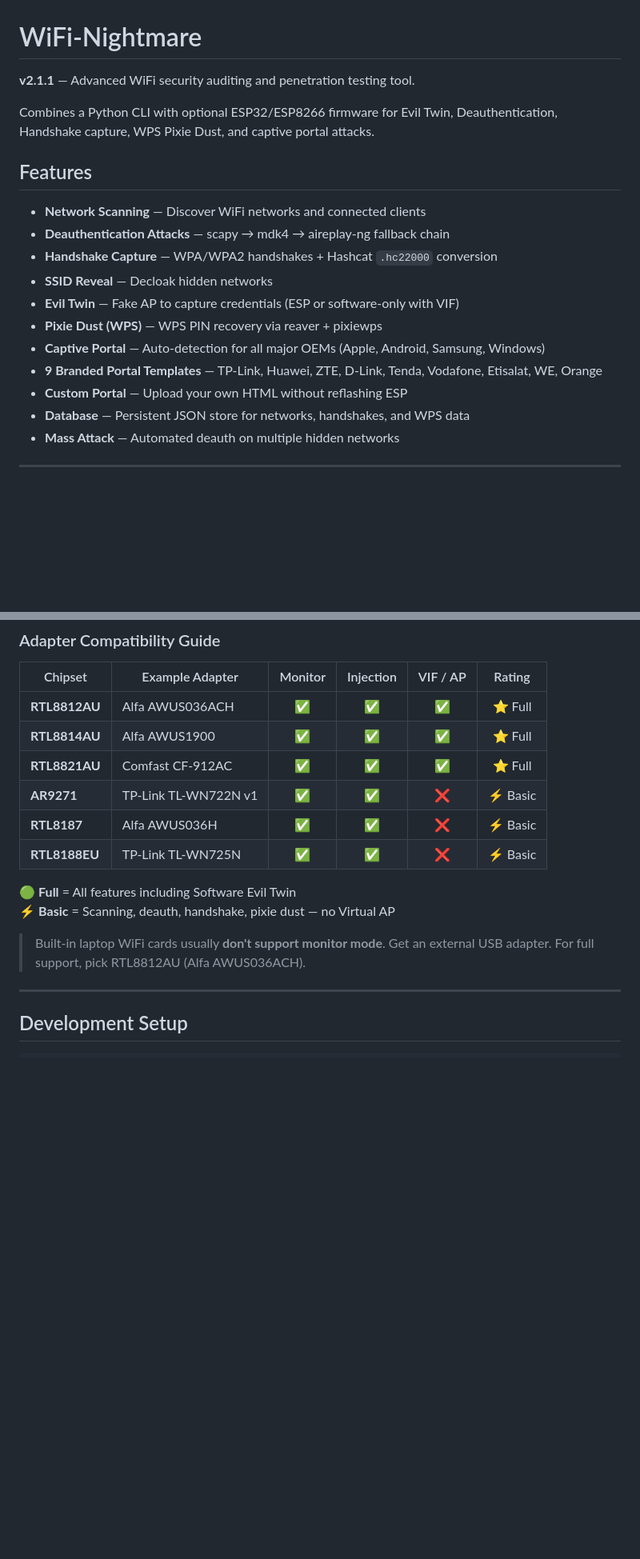
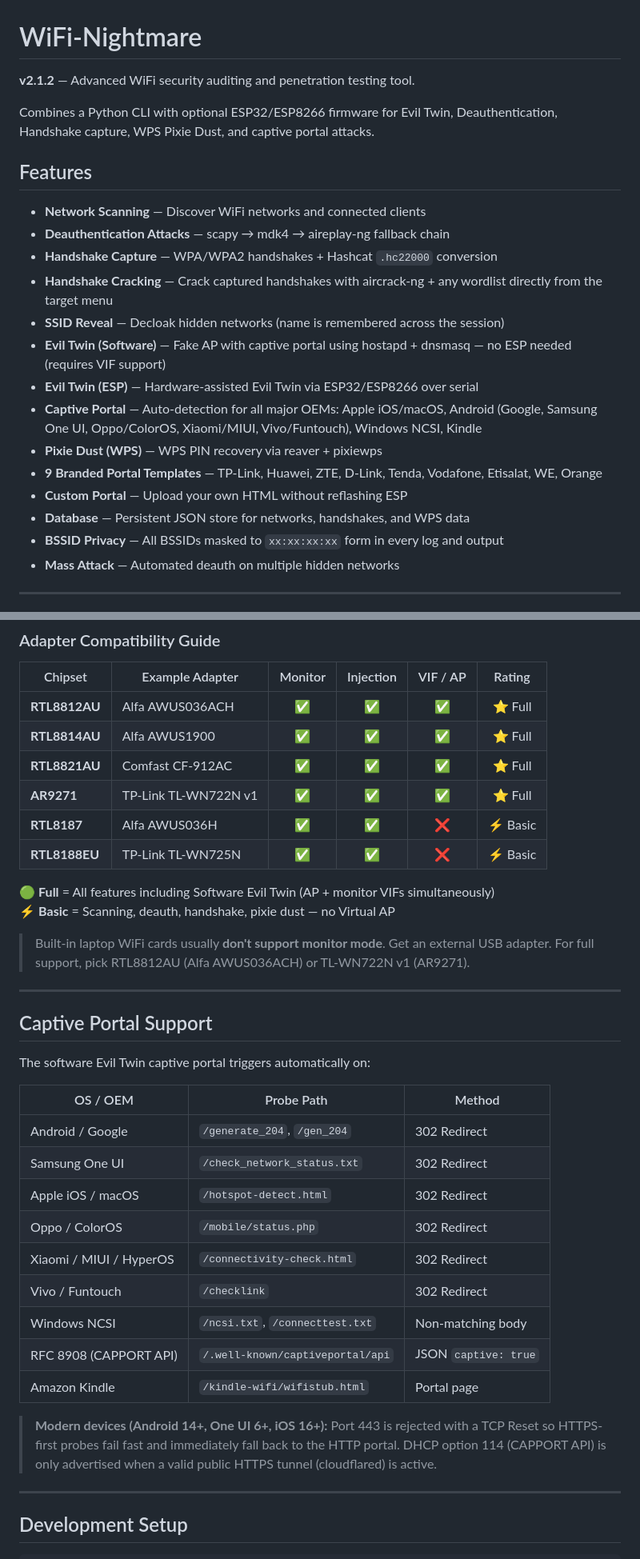
Before and after one commit to UserJoo9/WiFi-Nightmare, a Markdown page: README.md, 2 parts joined by grey strips. Shown at 80% size. Rendered like a GitHub page; blank space fills up the shorter version.

Commit message:
docs: update README to v2.1.2
- Add target menu options table (all 9 options)
- Add captive portal support table (OEM probe paths)
- Correct AR9271 VIF support to Full (AP + monitor VIF simultaneously)
- Add Handshake Cracking and BSSID Privacy to features list
- Expand Evil Twin feature into Software and ESP variants
- Add modern device captive portal note (TCP Reset 443 + cloudflared)

```diff
--- a/README.md
+++ b/README.md
@@ -1,6 +1,6 @@
 # WiFi-Nightmare
 
-**v2.1.1** — Advanced WiFi security auditing and penetration testing tool.
+**v2.1.2** — Advanced WiFi security auditing and penetration testing tool.
 
 Combines a Python CLI with optional ESP32/ESP8266 firmware for Evil Twin, Deauthentication, Handshake capture, WPS Pixie Dust, and captive portal attacks.
 
@@ -9,13 +9,16 @@ Combines a Python CLI with optional ESP32/ESP8266 firmware for Evil Twin, Deauth
 - **Network Scanning** — Discover WiFi networks and connected clients
 - **Deauthentication Attacks** — scapy → mdk4 → aireplay-ng fallback chain
 - **Handshake Capture** — WPA/WPA2 handshakes + Hashcat `.hc22000` conversion
-- **SSID Reveal** — Decloak hidden networks
-- **Evil Twin** — Fake AP to capture credentials (ESP or software-only with VIF)
+- **Handshake Cracking** — Crack captured handshakes with aircrack-ng + any wordlist directly from the target menu
+- **SSID Reveal** — Decloak hidden networks (name is remembered across the session)
+- **Evil Twin (Software)** — Fake AP with captive portal using hostapd + dnsmasq — no ESP needed (requires VIF support)
+- **Evil Twin (ESP)** — Hardware-assisted Evil Twin via ESP32/ESP8266 over serial
+- **Captive Portal** — Auto-detection for all major OEMs: Apple iOS/macOS, Android (Google, Samsung One UI, Oppo/ColorOS, Xiaomi/MIUI, Vivo/Funtouch), Windows NCSI, Kindle
 - **Pixie Dust (WPS)** — WPS PIN recovery via reaver + pixiewps
-- **Captive Portal** — Auto-detection for all major OEMs (Apple, Android, Samsung, Windows)
 - **9 Branded Portal Templates** — TP-Link, Huawei, ZTE, D-Link, Tenda, Vodafone, Etisalat, WE, Orange
 - **Custom Portal** — Upload your own HTML without reflashing ESP
 - **Database** — Persistent JSON store for networks, handshakes, and WPS data
+- **BSSID Privacy** — All BSSIDs masked to `xx:xx:xx:xx` form in every log and output
 - **Mass Attack** — Automated deauth on multiple hidden networks
 
 ---
@@ -77,14 +98,34 @@ sudo wifi-nightmare flash-esp /dev/ttyUSB0 --board esp32  # Flash ESP firmware
 | **RTL8812AU** | Alfa AWUS036ACH | ✅ | ✅ | ✅ | ⭐ Full |
 | **RTL8814AU** | Alfa AWUS1900 | ✅ | ✅ | ✅ | ⭐ Full |
 | **RTL8821AU** | Comfast CF-912AC | ✅ | ✅ | ✅ | ⭐ Full |
-| **AR9271** | TP-Link TL-WN722N v1 | ✅ | ✅ | ❌ | ⚡ Basic |
+| **AR9271** | TP-Link TL-WN722N v1 | ✅ | ✅ | ✅ | ⭐ Full |
 | **RTL8187** | Alfa AWUS036H | ✅ | ✅ | ❌ | ⚡ Basic |
 | **RTL8188EU** | TP-Link TL-WN725N | ✅ | ✅ | ❌ | ⚡ Basic |
 
-🟢 **Full** = All features including Software Evil Twin<br>
+🟢 **Full** = All features including Software Evil Twin (AP + monitor VIFs simultaneously)<br>
 ⚡ **Basic** = Scanning, deauth, handshake, pixie dust — no Virtual AP
 
-> Built-in laptop WiFi cards usually **don't support monitor mode**. Get an external USB adapter. For full support, pick RTL8812AU (Alfa AWUS036ACH).
+> Built-in laptop WiFi cards usually **don't support monitor mode**. Get an external USB adapter. For full support, pick RTL8812AU (Alfa AWUS036ACH) or TL-WN722N v1 (AR9271).
+
+---
+
+## Captive Portal Support
+
+The software Evil Twin captive portal triggers automatically on:
+
+| OS / OEM | Probe Path | Method |
+|----------|-----------|--------|
+| Android / Google | `/generate_204`, `/gen_204` | 302 Redirect |
+| Samsung One UI | `/check_network_status.txt` | 302 Redirect |
+| Apple iOS / macOS | `/hotspot-detect.html` | 302 Redirect |
+| Oppo / ColorOS | `/mobile/status.php` | 302 Redirect |
+| Xiaomi / MIUI / HyperOS | `/connectivity-check.html` | 302 Redirect |
+| Vivo / Funtouch | `/checklink` | 302 Redirect |
+| Windows NCSI | `/ncsi.txt`, `/connecttest.txt` | Non-matching body |
+| RFC 8908 (CAPPORT API) | `/.well-known/captiveportal/api` | JSON `captive: true` |
+| Amazon Kindle | `/kindle-wifi/wifistub.html` | Portal page |
+
+> **Modern devices (Android 14+, One UI 6+, iOS 16+):** Port 443 is rejected with a TCP Reset so HTTPS-first probes fail fast and immediately fall back to the HTTP portal. DHCP option 114 (CAPPORT API) is only advertised when a valid public HTTPS tunnel (cloudflared) is active.
 
 ---
 
```
Also changed, not shown: other parts of README.md (+18 -0 lines).
